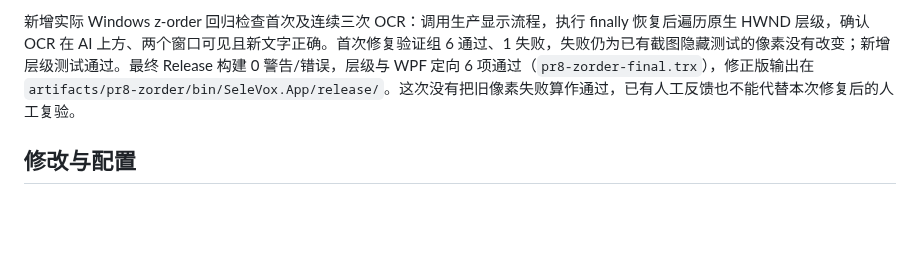
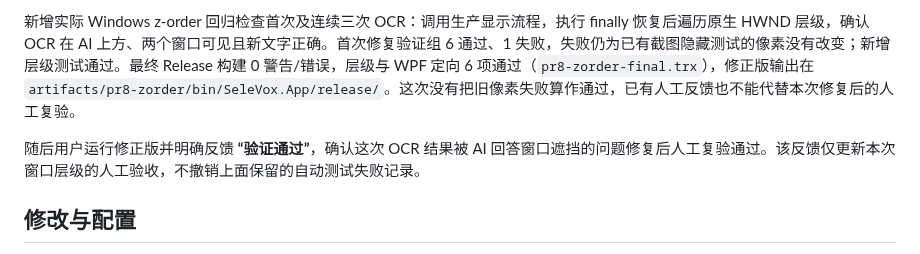
Before and after one commit to 787x/SeleVox, a Markdown page: verification/PR8.md, the part around the change. Drawn GitHub-style; blank space fills up the shorter version.

Commit message:
docs: record manual acceptance of OCR window layering fix

```diff
--- a/verification/PR8.md
+++ b/verification/PR8.md
@@ -9,6 +9,8 @@
 随后用户报告：AI 回答窗口已打开时，OCR 完成弹出的结果被 AI 窗口遮挡。原因是成功回调显示 OCR 后，finally 才恢复隐藏 AI 窗口；`ShowActivated=false` 不抢焦点，但 Show 仍会抬高窗口层级。修复为成功回调先恢复 AI、再显示/激活 OCR；取消/失败恢复时也先 AI 后 OCR。没有设置永久置顶、窗口 Owner 或改变截图隐藏规则。
 
 新增实际 Windows z-order 回归检查首次及连续三次 OCR：调用生产显示流程，执行 finally 恢复后遍历原生 HWND 层级，确认 OCR 在 AI 上方、两个窗口可见且新文字正确。首次修复验证组 6 通过、1 失败，失败仍为已有截图隐藏测试的像素没有改变；新增层级测试通过。最终 Release 构建 0 警告/错误，层级与 WPF 定向 6 项通过（`pr8-zorder-final.trx`），修正版输出在 `artifacts/pr8-zorder/bin/SeleVox.App/release/`。这次没有把旧像素失败算作通过，已有人工反馈也不能代替本次修复后的人工复验。
+
+随后用户运行修正版并明确反馈 **“验证通过”**，确认这次 OCR 结果被 AI 回答窗口遮挡的问题修复后人工复验通过。该反馈仅更新本次窗口层级的人工验收，不撤销上面保留的自动测试失败记录。
 
 ## 修改与配置
 
```
